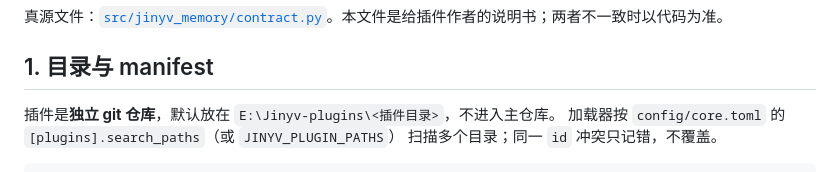
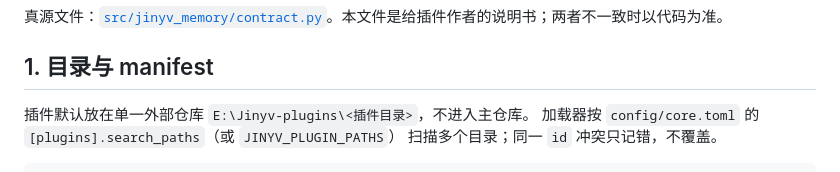
Before and after one commit to YVFENGXS/Jinyv-memory, a Markdown page: docs/plugin-contract.md, the part around the change. GitHub-like rendering.

Commit message:
docs: 插件位置改为单一插件仓库

```diff
--- a/docs/plugin-contract.md
+++ b/docs/plugin-contract.md
@@ -4,7 +4,7 @@
 
 ## 1. 目录与 manifest
 
-插件是**独立 git 仓库**，默认放在 `E:\Jinyv-plugins\<插件目录>`，不进入主仓库。
+插件默认放在单一外部仓库 `E:\Jinyv-plugins\<插件目录>`，不进入主仓库。
 加载器按 `config/core.toml` 的 `[plugins].search_paths`（或 `JINYV_PLUGIN_PATHS`）
 扫描多个目录；同一 `id` 冲突只记错，不覆盖。
 
```
